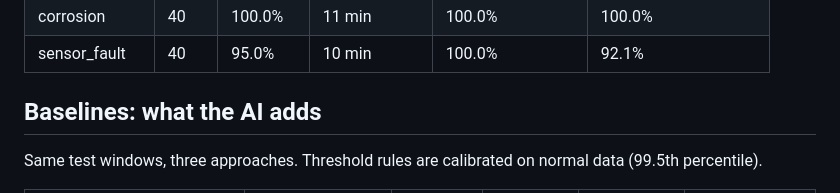
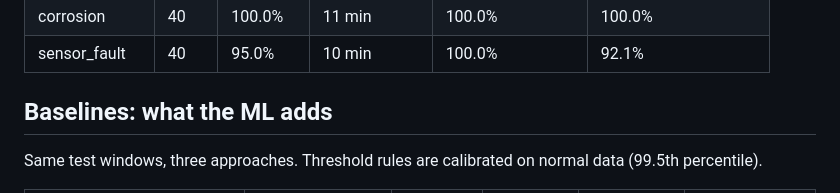
Before and after one commit to nelmkt/maeen, a Markdown page: reports/EVALUATION.md, the part around the change. Drawn GitHub-style.

```diff
--- a/reports/EVALUATION.md
+++ b/reports/EVALUATION.md
@@ -58,7 +58,7 @@ False alarms: **0.06 per day** of normal operation.
 | corrosion | 40 | 100.0% | 11 min | 100.0% | 100.0% |
 | sensor_fault | 40 | 95.0% | 10 min | 100.0% | 92.1% |
 
-## Baselines: what the AI adds
+## Baselines: what the ML adds
 
 Same test windows, three approaches. Threshold rules are calibrated on normal data (99.5th percentile).
 
```
Also changed, not shown: README.md (+4 -4 lines), docs/dashboard.jpg, 10 other files.
